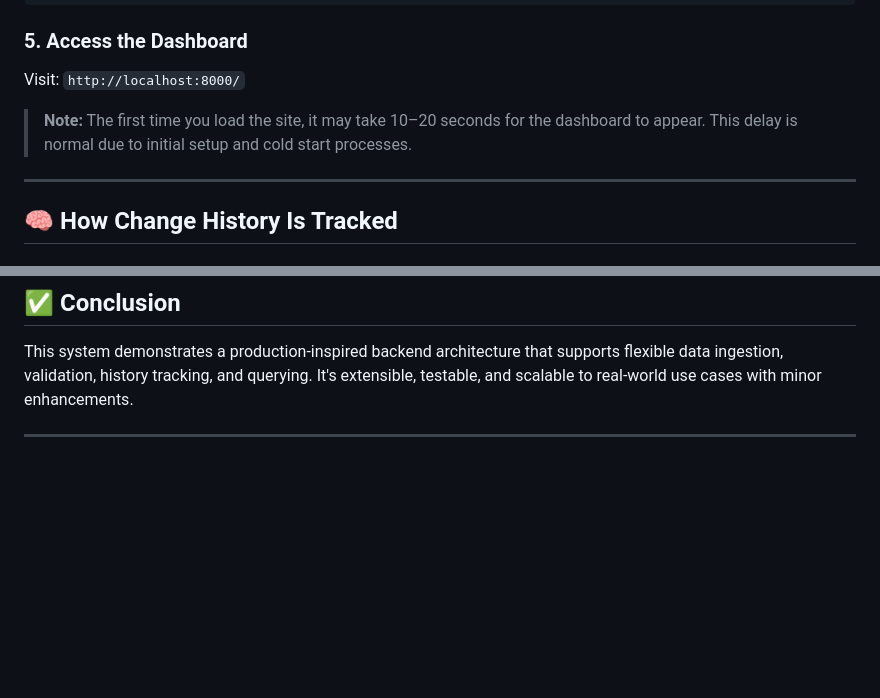
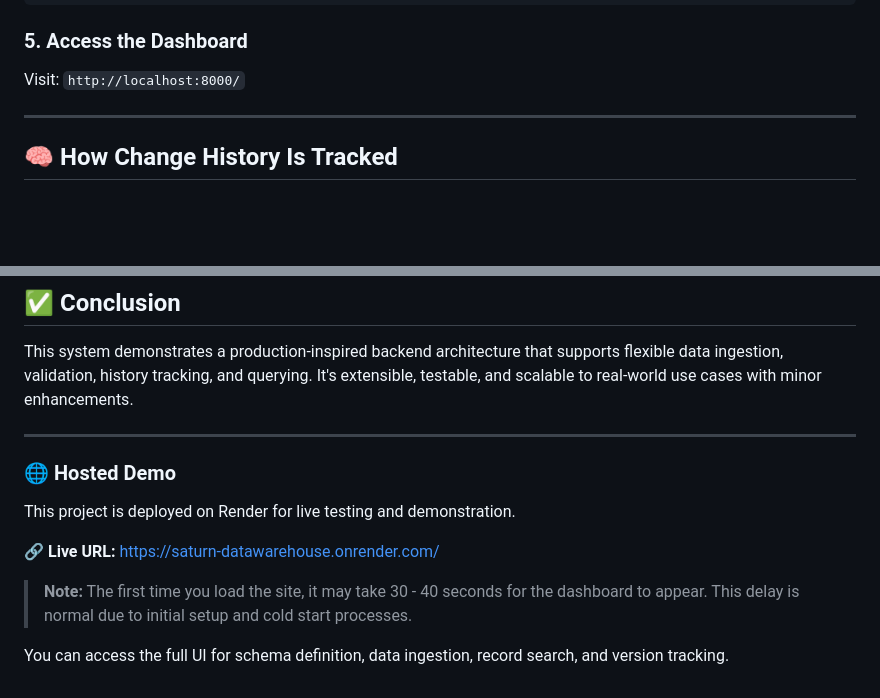
Before and after one commit to manu624/saturn-datawarehouse, a Markdown page: README.md, 2 parts joined by grey strips. Rendered like a GitHub page; blank space fills up the shorter version.

```diff
--- a/README.md
+++ b/README.md
@@ -92,8 +92,6 @@ python manage.py runserver
 
 Visit: `http://localhost:8000/`
 
-> **Note:** The first time you load the site, it may take 10–20 seconds for the dashboard to appear. This delay is normal due to initial setup and cold start processes.
-
 ---
 
 ## 🧠 How Change History Is Tracked
@@ -149,3 +147,13 @@ To make evaluation easier, the following schemas have already been created on th
 This system demonstrates a production-inspired backend architecture that supports flexible data ingestion, validation, history tracking, and querying. It's extensible, testable, and scalable to real-world use cases with minor enhancements.
 
 ---
+
+### 🌐 Hosted Demo
+
+This project is deployed on Render for live testing and demonstration.
+
+🔗 **Live URL:** https://saturn-datawarehouse.onrender.com/
+
+> **Note:** The first time you load the site, it may take 30 - 40 seconds for the dashboard to appear. This delay is normal due to initial setup and cold start processes.
+
+You can access the full UI for schema definition, data ingestion, record search, and version tracking.
```
